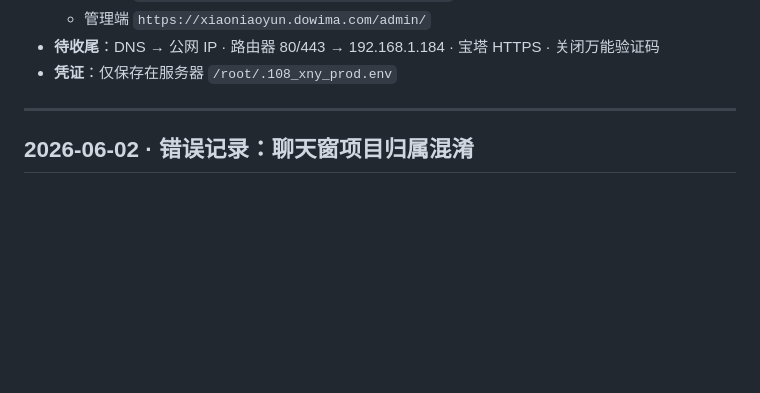
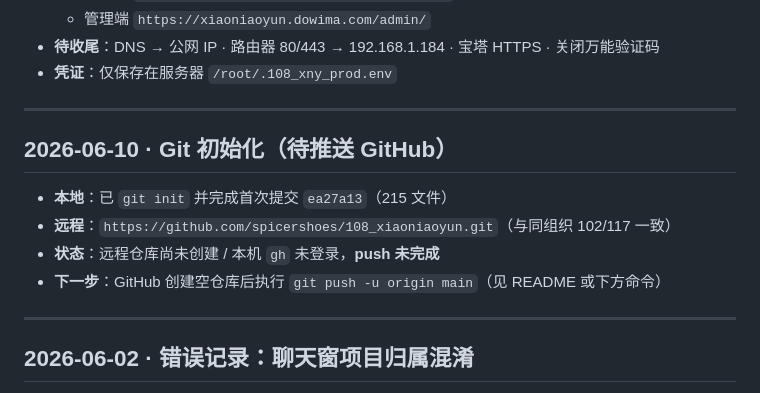
Before and after one commit to spicershoes-pro/108_xiaoniaoyun, a Markdown page: open_log.md, the part around the change. GitHub-like rendering; blank space fills up the shorter version.

Commit message:
Document GitHub sync and ignore production secrets in deploy artifacts.

```diff
--- a/open_log.md
+++ b/open_log.md
@@ -27,6 +27,15 @@
   - 管理端 `https://xiaoniaoyun.dowima.com/admin/`
 - **待收尾**：DNS → 公网 IP · 路由器 80/443 → 192.168.1.184 · 宝塔 HTTPS · 关闭万能验证码
 - **凭证**：仅保存在服务器 `/root/.108_xny_prod.env`
+
+---
+
+## 2026-06-10 · Git 初始化（待推送 GitHub）
+
+- **本地**：已 `git init` 并完成首次提交 `ea27a13`（215 文件）
+- **远程**：`https://github.com/spicershoes/108_xiaoniaoyun.git`（与同组织 102/117 一致）
+- **状态**：远程仓库尚未创建 / 本机 `gh` 未登录，**push 未完成**
+- **下一步**：GitHub 创建空仓库后执行 `git push -u origin main`（见 README 或下方命令）
 
 ---
 
```
